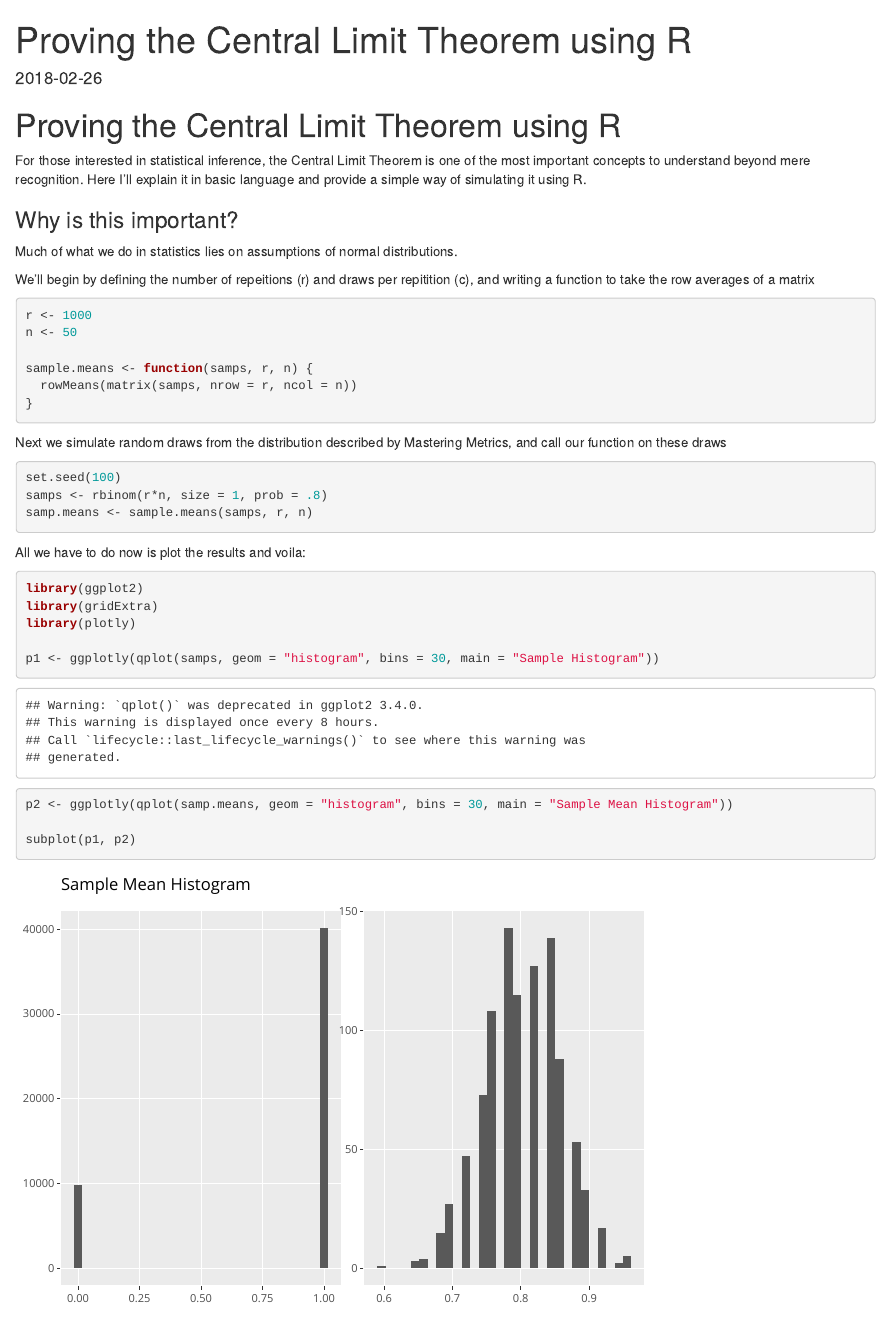
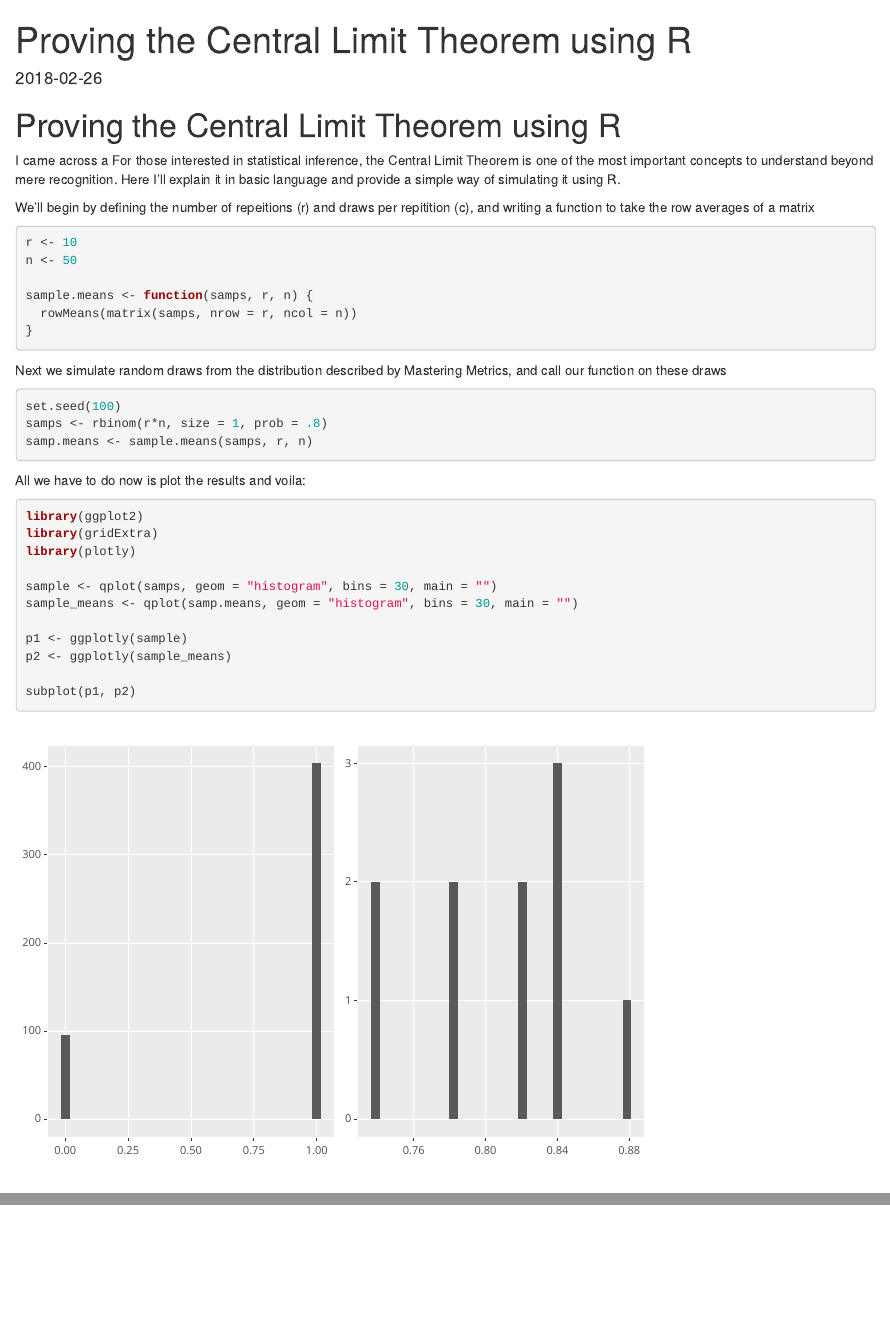
Before and after one commit to louismaiden/blogg, an R Markdown document (content/blog/2018-02-26-proving-the-central-limit-theorem-using-r.Rmd): the page in a window 1100 px wide, from its top, and a second part further down, joined at a grey line. Rendered offline with R 4.5, knitr and Pandoc, with nearby package versions.

Commit message:
small fixed

````diff
--- a/content/blog/2018-02-26-proving-the-central-limit-theorem-using-r.Rmd
+++ b/content/blog/2018-02-26-proving-the-central-limit-theorem-using-r.Rmd
@@ -9,17 +9,13 @@ tags: []
 
 # Proving the Central Limit Theorem using R
 
+I came across a
 For those interested in statistical inference, the Central Limit Theorem is one of the most important concepts to understand beyond mere recognition. Here I'll explain it in basic language and provide a simple way of simulating it using R.
-
-### Why is this important?
-
-Much of what we do in statistics lies on assumptions of normal distributions.
-
 
 We'll begin by defining the number of repeitions (r) and draws per repitition (c), and writing a function to take the row averages of a matrix
 
 ```{r, warning = FALSE, message = FALSE}
-r <- 1000
+r <- 10
 n <- 50
 
 sample.means <- function(samps, r, n) {
@@ -35,13 +31,16 @@ samp.means <- sample.means(samps, r, n)
 ```
 
 All we have to do now is plot the results and voila:
-```{r, warnings = FALSE, message = FALSE}
+```{r, warning = FALSE, message = FALSE}
 library(ggplot2)
 library(gridExtra)
 library(plotly)
 
-p1 <- ggplotly(qplot(samps, geom = "histogram", bins = 30, main = "Sample Histogram"))
-p2 <- ggplotly(qplot(samp.means, geom = "histogram", bins = 30, main = "Sample Mean Histogram"))
+sample <- qplot(samps, geom = "histogram", bins = 30, main = "")
+sample_means <- qplot(samp.means, geom = "histogram", bins = 30, main = "")
+
+p1 <- ggplotly(sample)
+p2 <- ggplotly(sample_means)
 
 subplot(p1, p2)
 
````
Also changed, not shown: content/post/2018-02-26-proving-the-central-limit-theorem-using-r.Rmd (+3 -6 lines), content/blog/2018-02-26-proving-the-central-limit-theorem-using-r.html, content/post/2018-02-26-proving-the-central-limit-theorem-using-r.html, 18 other files.
